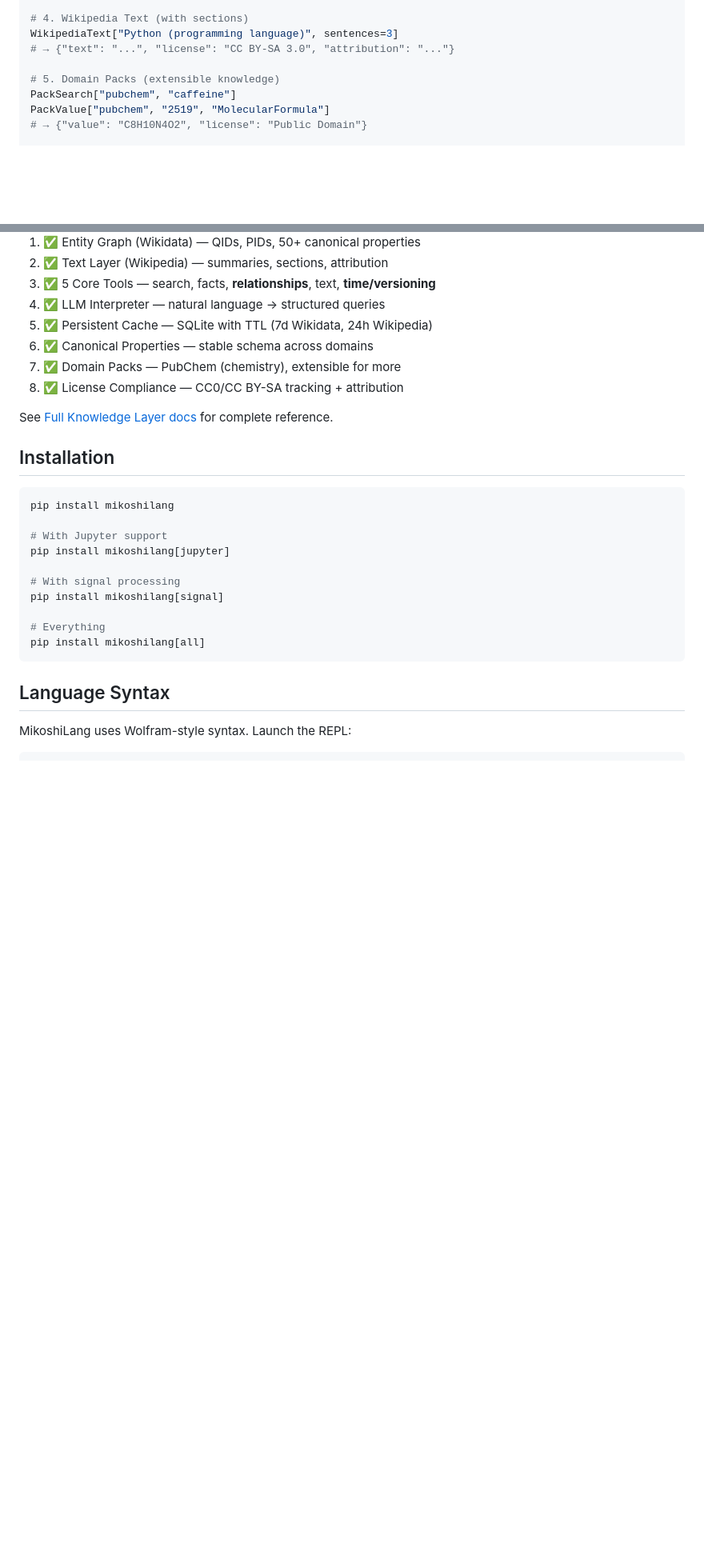
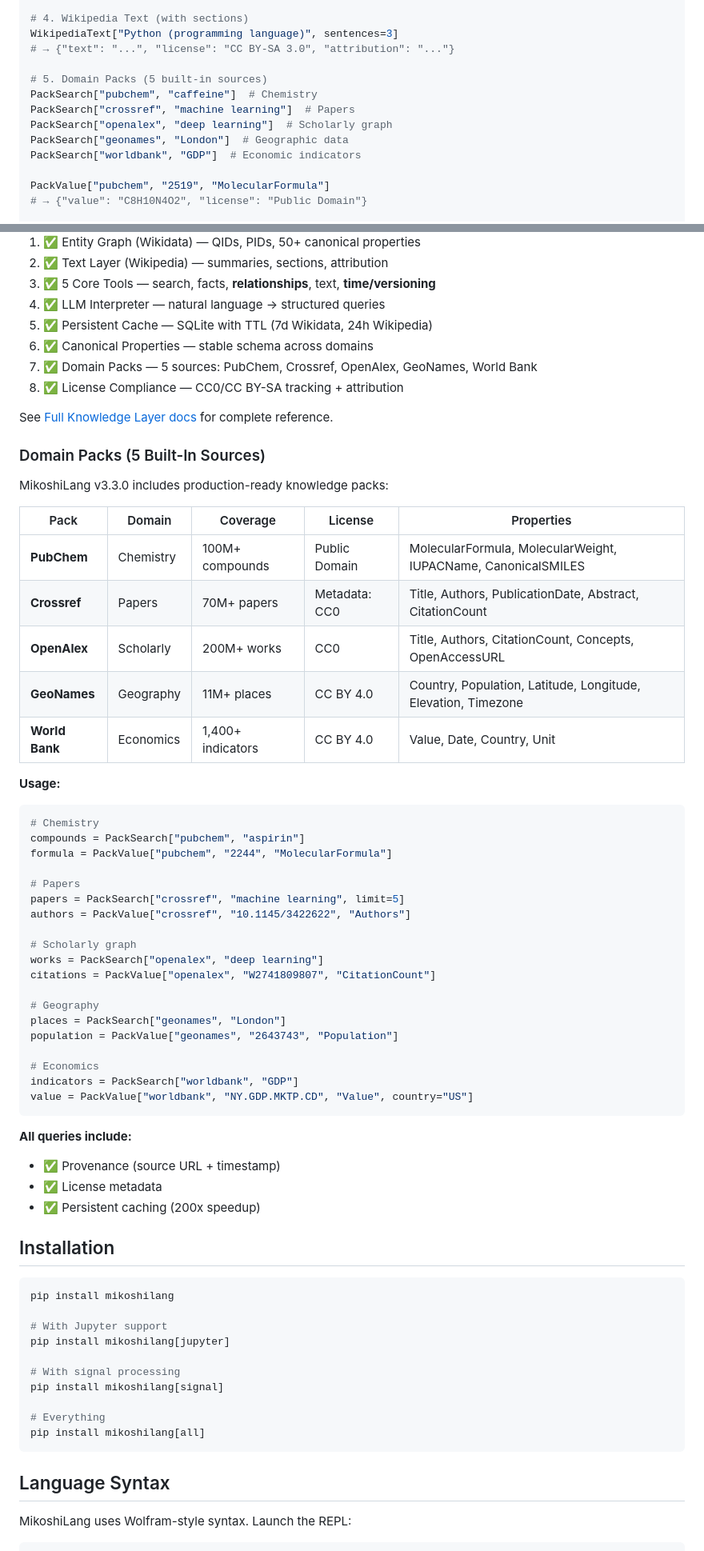
Before and after one commit to DarrenEdwards111/MikoshiLang, a Markdown page: README.md, 2 parts joined by grey strips. Shown at 80% size. Rendered like a GitHub page; blank space fills up the shorter version.

Commit message:
Update README to v3.3.0: Full knowledge layer with 5 domain packs
- Added Knowledge badge (5 packs) + Version badge (3.3.0)
- Updated tests badge: 570 → 601
- Updated comparison table: Added knowledge layer features vs SymPy/Wolfram
- Added Domain Packs section with coverage table + examples
- Updated Key Selling Points: Highlighted v3.3.0 features
- Updated code examples: All 5 packs (PubChem, Crossref, OpenAlex, GeoNames, World Bank)
- Architecture: 8 components all documented

Complete feature set:
- 6,324 computational functions
- 5 knowledge packs
- SPARQL graph queries
- Persistent SQLite cache
- 50 canonical properties
- Full license compliance

````diff
--- a/README.md
+++ b/README.md
@@ -73,8 +78,13 @@ EntityRelationships["Q42", "Influenced", depth=2]
 WikipediaText["Python (programming language)", sentences=3]
 # → {"text": "...", "license": "CC BY-SA 3.0", "attribution": "..."}
 
-# 5. Domain Packs (extensible knowledge)
-PackSearch["pubchem", "caffeine"]
+# 5. Domain Packs (5 built-in sources)
+PackSearch["pubchem", "caffeine"]  # Chemistry
+PackSearch["crossref", "machine learning"]  # Papers
+PackSearch["openalex", "deep learning"]  # Scholarly graph
+PackSearch["geonames", "London"]  # Geographic data
+PackSearch["worldbank", "GDP"]  # Economic indicators
+
 PackValue["pubchem", "2519", "MolecularFormula"]
 # → {"value": "C8H10N4O2", "license": "Public Domain"}
 
@@ -94,10 +104,51 @@ CacheClear[30]  # Clear entries older than 30 days
 4. ✅ LLM Interpreter — natural language → structured queries
 5. ✅ Persistent Cache — SQLite with TTL (7d Wikidata, 24h Wikipedia)
 6. ✅ Canonical Properties — stable schema across domains
-7. ✅ Domain Packs — PubChem (chemistry), extensible for more
+7. ✅ Domain Packs — 5 sources: PubChem, Crossref, OpenAlex, GeoNames, World Bank
 8. ✅ License Compliance — CC0/CC BY-SA tracking + attribution
 
 See [Full Knowledge Layer docs](docs/KNOWLEDGE_LAYER_FULL.md) for complete reference.
+
+### Domain Packs (5 Built-In Sources)
+
+MikoshiLang v3.3.0 includes production-ready knowledge packs:
+
+| Pack | Domain | Coverage | License | Properties |
+|------|--------|----------|---------|------------|
+| **PubChem** | Chemistry | 100M+ compounds | Public Domain | MolecularFormula, MolecularWeight, IUPACName, CanonicalSMILES |
+| **Crossref** | Papers | 70M+ papers | Metadata: CC0 | Title, Authors, PublicationDate, Abstract, CitationCount |
+| **OpenAlex** | Scholarly | 200M+ works | CC0 | Title, Authors, CitationCount, Concepts, OpenAccessURL |
+| **GeoNames** | Geography | 11M+ places | CC BY 4.0 | Country, Population, Latitude, Longitude, Elevation, Timezone |
+| **World Bank** | Economics | 1,400+ indicators | CC BY 4.0 | Value, Date, Country, Unit |
+
+**Usage:**
+
+```python
+# Chemistry
+compounds = PackSearch["pubchem", "aspirin"]
+formula = PackValue["pubchem", "2244", "MolecularFormula"]
+
+# Papers
+papers = PackSearch["crossref", "machine learning", limit=5]
+authors = PackValue["crossref", "10.1145/3422622", "Authors"]
+
+# Scholarly graph
+works = PackSearch["openalex", "deep learning"]
+citations = PackValue["openalex", "W2741809807", "CitationCount"]
+
+# Geography
+places = PackSearch["geonames", "London"]
+population = PackValue["geonames", "2643743", "Population"]
+
+# Economics
+indicators = PackSearch["worldbank", "GDP"]
+value = PackValue["worldbank", "NY.GDP.MKTP.CD", "Value", country="US"]
+```
+
+**All queries include:**
+- ✅ Provenance (source URL + timestamp)
+- ✅ License metadata
+- ✅ Persistent caching (200x speedup)
 
 ## Installation
 
````
Also changed, not shown: other parts of README.md (+7 -2 lines).
